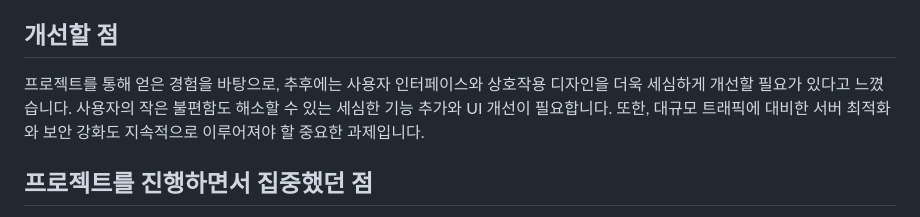
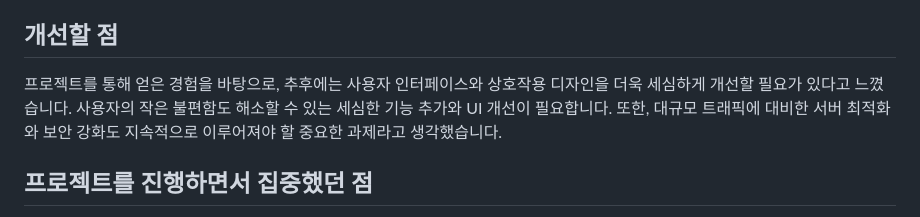
Before and after one commit to rkawkclzls/Dango-, a Markdown page: README.md, the part around the change. GitHub-like rendering.

```diff
--- a/README.md
+++ b/README.md
@@ -112,7 +112,7 @@ Django-게시판 프로젝트는 커뮤니티 내 정보 공유의 필요성을
 
 
 ## 개선할 점
-프로젝트를 통해 얻은 경험을 바탕으로, 추후에는 사용자 인터페이스와 상호작용 디자인을 더욱 세심하게 개선할 필요가 있다고 느꼈습니다. 사용자의 작은 불편함도 해소할 수 있는 세심한 기능 추가와 UI 개선이 필요합니다. 또한, 대규모 트래픽에 대비한 서버 최적화와 보안 강화도 지속적으로 이루어져야 할 중요한 과제입니다.
+프로젝트를 통해 얻은 경험을 바탕으로, 추후에는 사용자 인터페이스와 상호작용 디자인을 더욱 세심하게 개선할 필요가 있다고 느꼈습니다. 사용자의 작은 불편함도 해소할 수 있는 세심한 기능 추가와 UI 개선이 필요합니다. 또한, 대규모 트래픽에 대비한 서버 최적화와 보안 강화도 지속적으로 이루어져야 할 중요한 과제라고 생각했습니다.
 
 ## 프로젝트를 진행하면서 집중했던 점
 프로젝트의 성공적인 완료를 위해 가장 중점을 둔 부분은 시스템의 안정성이었습니다. 사용자가 원활하게 정보를 교류하고 소통할 수 있는 인터페이스를 설계하는 데 많은 시간을 할애했습니다. 또한, Django의 강력한 기능을 활용하여 데이터 관리의 안정성과 보안을 최우선으로 고려했습니다. 이를 통해 사용자에게 신뢰받는 서비스를 제공하기 위해 노력했습니다.
```
